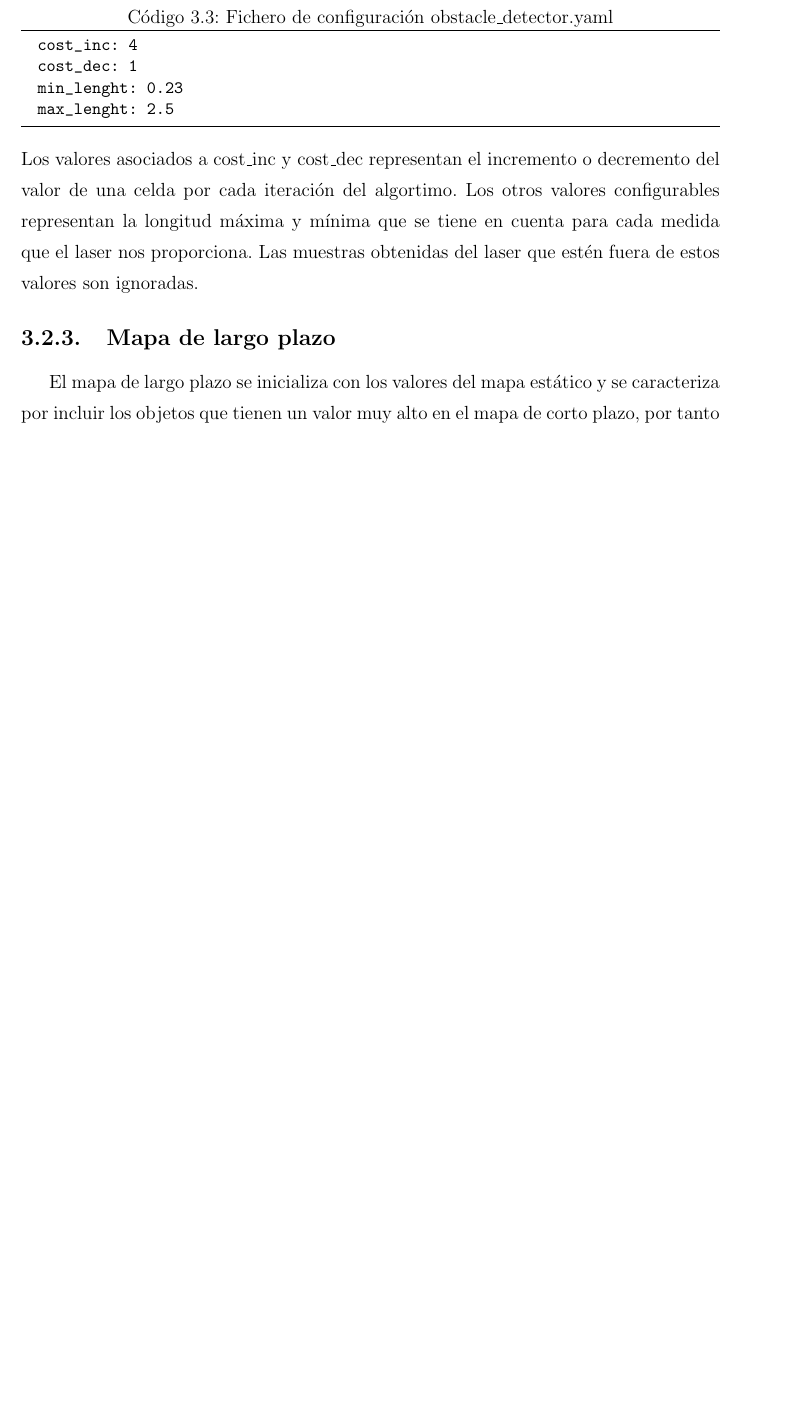
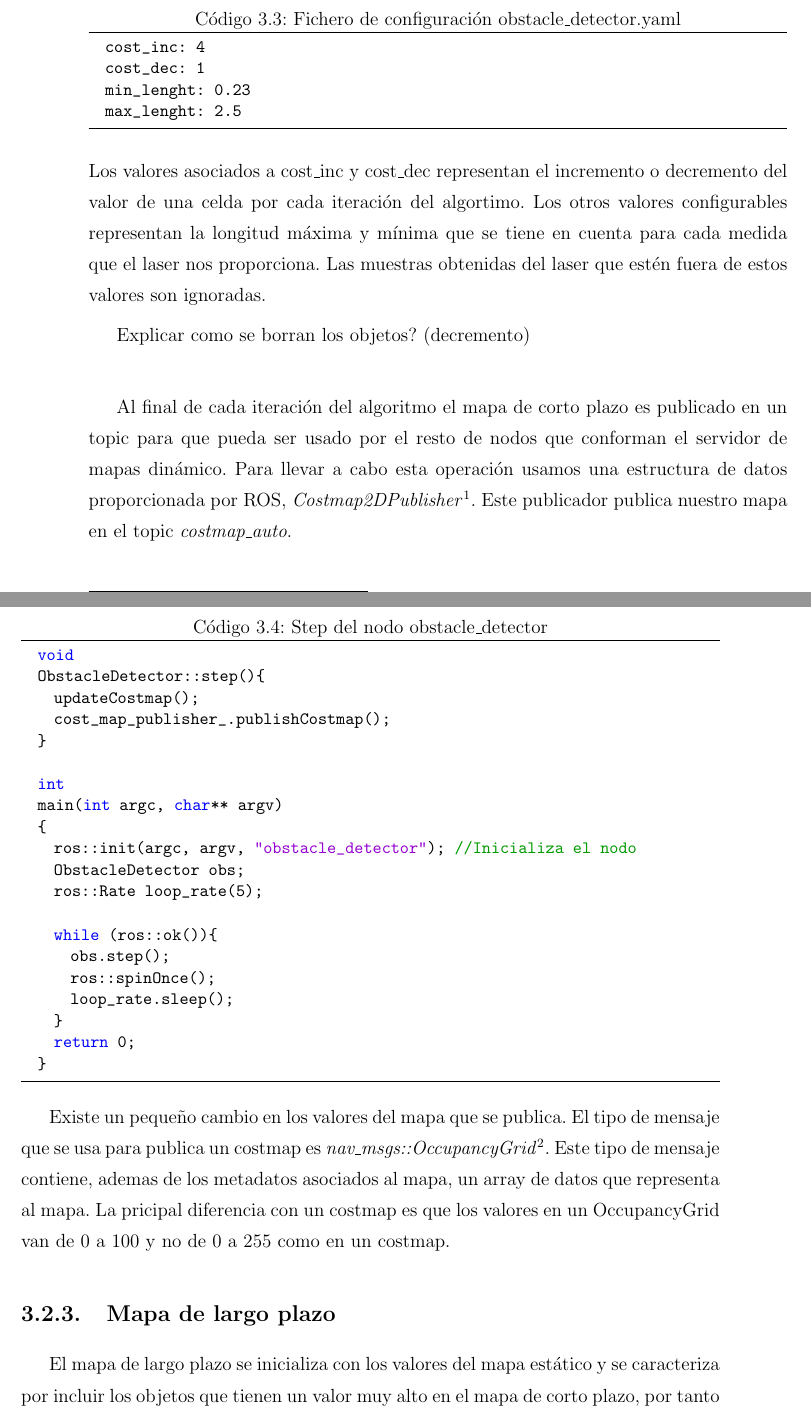
Before and after one commit to jginesclavero/tfg, a LaTeX book (jgines-memoria-tfg/memoria.tex, which reads jgines-memoria-tfg/cap4.tex): part of page 20 of 22 before the commit and two parts of pages 21 and 22 of 24 after it, the two joined at a grey line, cut so that both start at the same text, the shorter picture padded with empty space. Compiled offline with pdfLaTeX.

```diff
--- a/jgines-memoria-tfg/cap4.tex
+++ b/jgines-memoria-tfg/cap4.tex
@@ -129,6 +129,36 @@
 \end{lstlisting}
 Los valores asociados a cost\_inc y cost\_dec representan el incremento o decremento del valor de una celda por cada iteración del algortimo. Los otros valores configurables representan la longitud máxima y mínima que se tiene en cuenta para cada medida que el laser nos proporciona. Las muestras obtenidas del laser que estén fuera de estos valores son ignoradas.
 
+{Explicar como se borran los objetos? (decremento)}\\
+
+Al final de cada iteración del algoritmo el mapa de corto plazo es publicado en un topic para que pueda ser usado por el resto de nodos que conforman el servidor de mapas dinámico. Para llevar a cabo esta operación usamos una estructura de datos proporcionada por ROS, \textit{Costmap2DPublisher}\footnote{http://docs.ros.org/indigo/api/costmap\_2d/html/classcostmap\_\_2d\_1\_1Costmap2DPublisher.html}. Este publicador publica nuestro mapa en el topic \textit{costmap\_auto}.\pagebreak
+\renewcommand{\lstlistingname}{Código}
+\begin{lstlisting}[caption=Step del nodo obstacle\_detector, label=obstacledetectorconfig]
+  void
+  ObstacleDetector::step(){
+    updateCostmap();
+    cost_map_publisher_.publishCostmap();
+  }
+
+  int
+  main(int argc, char** argv)
+  {
+    ros::init(argc, argv, "obstacle_detector");   //Inicializa el nodo
+    ObstacleDetector obs;
+    ros::Rate loop_rate(5);
+
+    while (ros::ok()){
+      obs.step();
+      ros::spinOnce();
+      loop_rate.sleep();
+    }
+    return 0;
+  }
+
+\end{lstlisting}
+
+Existe un pequeño cambio en los valores del mapa que se publica. El tipo de mensaje que se usa para publica un costmap es \textit{nav\_msgs::OccupancyGrid}\footnote{http://docs.ros.org/indigo/api/nav\_msgs/html/msg/OccupancyGrid.html}. Este tipo de mensaje contiene, ademas de los metadatos asociados al mapa, un array de datos que representa al mapa. La pricipal diferencia con un costmap es que los valores en un OccupancyGrid van de 0 a 100 y no de 0 a 255 como en un costmap.
+
 \subsection{Mapa de largo plazo}
 El mapa de largo plazo se inicializa con los valores del mapa estático y se caracteriza por incluir los objetos que tienen un valor muy alto en el mapa de corto plazo, por tanto tenemos un mapa con objetos que han perdurado en el mapa a corto plazo durante un largo periodo de tiempo y que podemos considerar que son objetos estáticos del escenario.
 Este mapa tambien es dinámico, por lo que tambien elimina los objetos del mapa si estos desaparecen del escenario. Para ello se compara el mapa de largo plazo con el mapa de corto plazo. Si una celda en el mapa de largo plazo tiene un valor que indica que está ocupada y en el mapa de corto plazo esa misma celda tiene un valor que indica que está libre, siempre y cuando esa celda no pertenezca a una celda de una pared, se decrementa su valor en el mapa de largo plazo. La cuantia de este decremento tambien puede modelarse, regulando asi la memoria que tenemos de los objetos que hemos añadido a este mapa.\\
```
Also changed, not shown: jgines-memoria-tfg/img/cap4/incrementmap-object.png (added), jgines-memoria-tfg/img/cap4/incrementmap-object2.png (added), jgines-memoria-tfg/img/cap4/incrementmap-object3.png (added), jgines-memoria-tfg/img/cap4/incrementmap-rviz.png (added), jgines-memoria-tfg/img/cap4/incrementmap.png (added), jgines-memoria-tfg/img/cap4/incrementmap2.png (added), jgines-memoria-tfg/cap4.tex (2 more changed lines), 4 other files.
